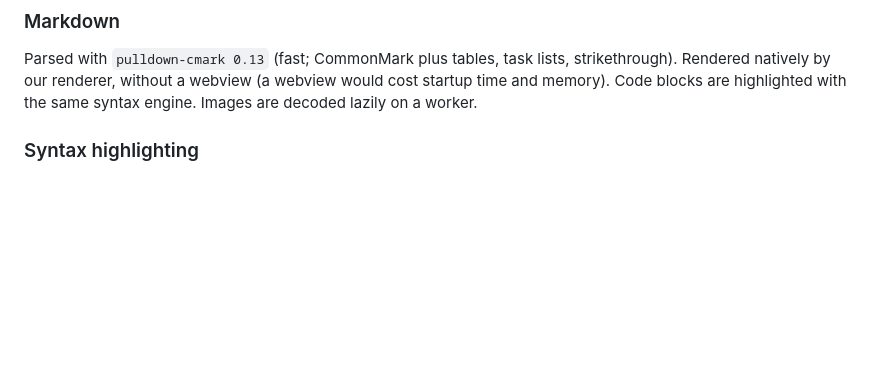
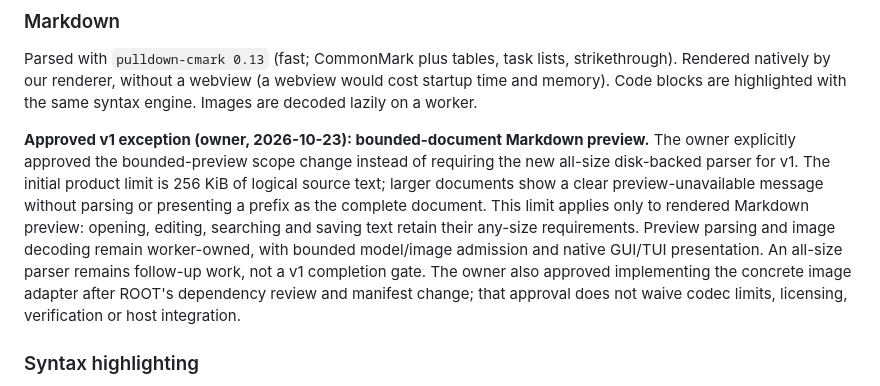
Before and after one commit to rennerdo30/kwil, a Markdown page: docs/SPEC.md, the part around the change. Rendered like a GitHub page; blank space fills up the shorter version.

Commit message:
Record approved bounded Markdown preview scope

```diff
--- a/docs/SPEC.md
+++ b/docs/SPEC.md
@@ -223,6 +223,8 @@ Two files, or a buffer vs. its saved version. Line diff with `imara-diff 0.2` (h
 ### Markdown
 Parsed with `pulldown-cmark 0.13` (fast; CommonMark plus tables, task lists, strikethrough). Rendered natively by our renderer, without a webview (a webview would cost startup time and memory). Code blocks are highlighted with the same syntax engine. Images are decoded lazily on a worker.
 
+**Approved v1 exception (owner, 2026-10-23): bounded-document Markdown preview.** The owner explicitly approved the bounded-preview scope change instead of requiring the new all-size disk-backed parser for v1. The initial product limit is 256 KiB of logical source text; larger documents show a clear preview-unavailable message without parsing or presenting a prefix as the complete document. This limit applies only to rendered Markdown preview: opening, editing, searching and saving text retain their any-size requirements. Preview parsing and image decoding remain worker-owned, with bounded model/image admission and native GUI/TUI presentation. An all-size parser remains follow-up work, not a v1 completion gate. The owner also approved implementing the concrete image adapter after ROOT's dependency review and manifest change; that approval does not waive codec limits, licensing, verification or host integration.
+
 ### Syntax highlighting
 - `tree-sitter 0.27` with `tree-sitter-highlight`. Grammars come from `arborium` (a tree-sitter distribution with ~70–96 permissively licensed grammars, with a feature flag per language).
 - Incremental parse on a worker after each edit. The UI keeps the last highlights until new ones arrive, so typing never waits on the parser.
```
